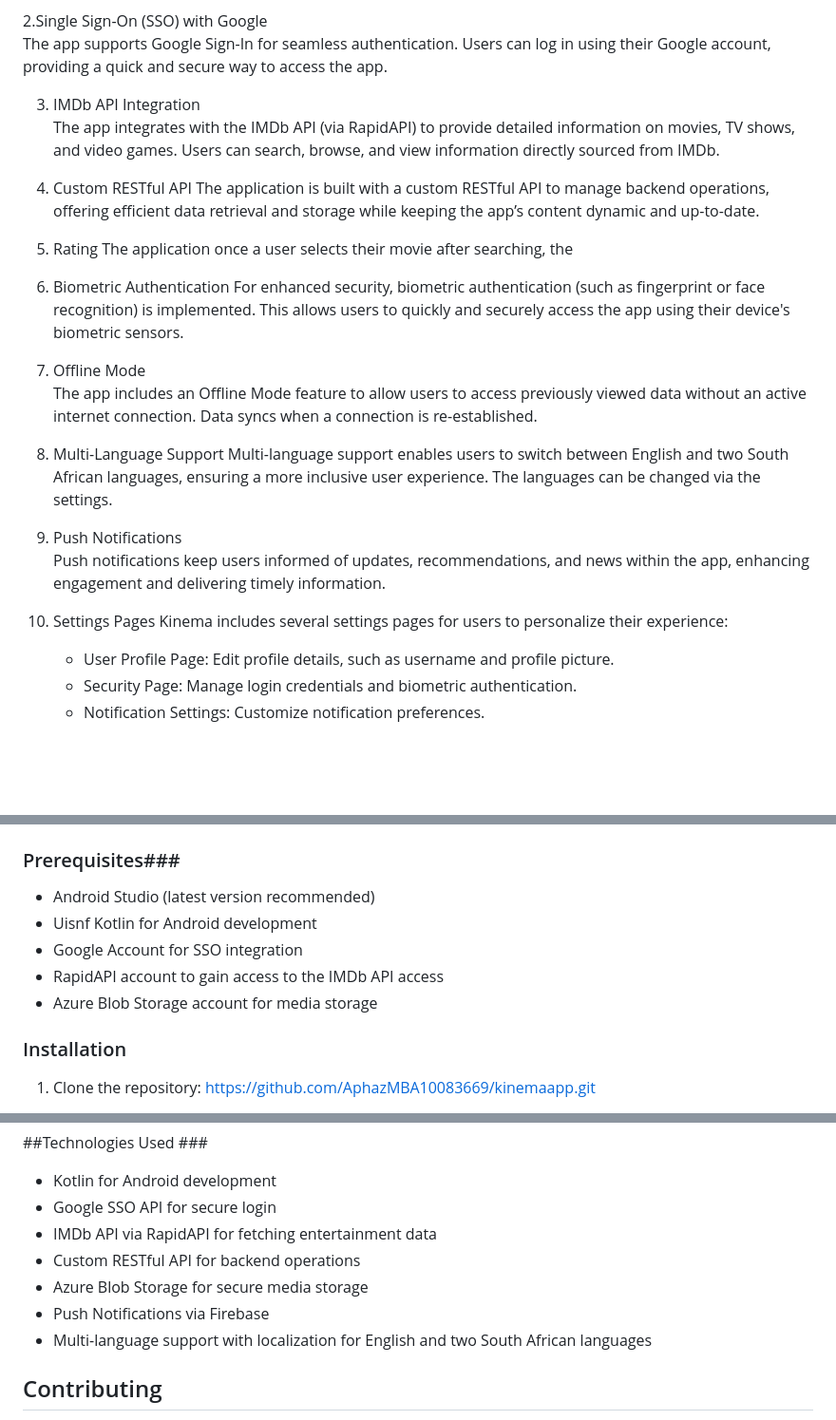
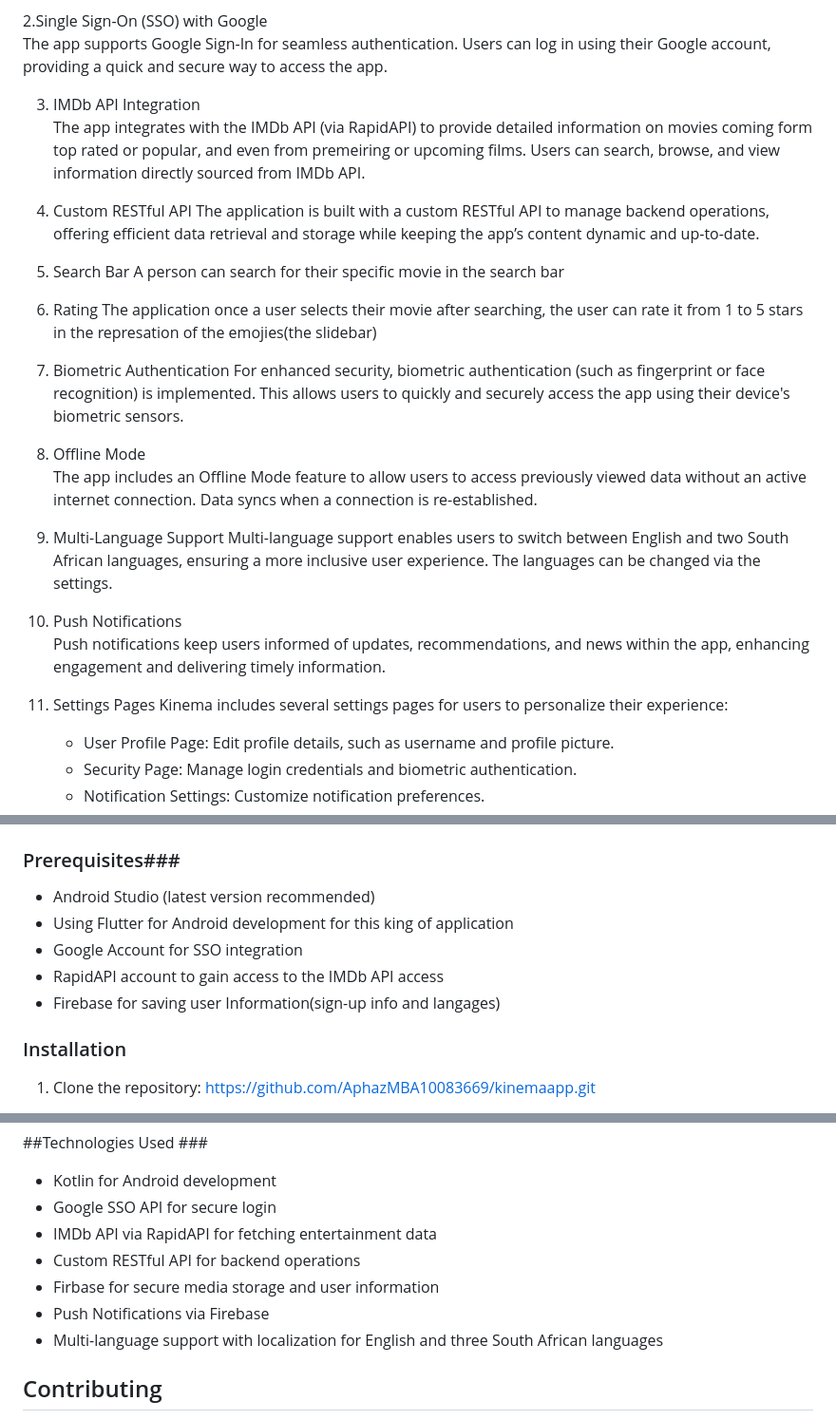
Before and after one commit to AphazMBA10083669/kinemaapp, a Markdown page: README.md, 3 parts joined by grey strips. Shown: that part at 95% size. GitHub-like rendering; blank space fills up the shorter version.

```diff
--- a/README.md
+++ b/README.md
@@ -11,27 +11,30 @@ Features
    The app supports Google Sign-In for seamless authentication. Users can log in using their Google account, providing a quick and secure way to access the app.
 
 3. IMDb API Integration
-   The app integrates with the IMDb API (via RapidAPI) to provide detailed information on movies, TV shows, and video games. Users can search, browse, and view information directly sourced from IMDb.
+   The app integrates with the IMDb API (via RapidAPI) to provide detailed information on movies coming form top rated or popular, and even from premeiring or upcoming films. Users can search, browse, and view information directly sourced from IMDb API.
 
 4. Custom RESTful API
    The application is built with a custom RESTful API to manage backend operations, offering efficient data retrieval and storage while keeping the app’s content dynamic and up-to-date.
 
-5. Rating
-  The application once a user selects their movie after searching, the
+6. Search Bar
+A person can search for their specific movie in the search bar
 
-6. Biometric Authentication
+7. Rating
+  The application once a user selects their movie after searching, the user can rate it from 1 to 5 stars in the represation of the emojies(the slidebar)
+
+8. Biometric Authentication
    For enhanced security, biometric authentication (such as fingerprint or face recognition) is implemented. This allows users to quickly and securely access the app using their device's biometric sensors.
 
-7. Offline Mode
+9. Offline Mode
    The app includes an Offline Mode feature to allow users to access previously viewed data without an active internet connection. Data syncs when a connection is re-established.
 
-8. Multi-Language Support
+10. Multi-Language Support
    Multi-language support enables users to switch between English and two South African languages, ensuring a more inclusive user experience. The languages can be changed via the settings.
 
-9. Push Notifications
+11. Push Notifications
    Push notifications keep users informed of updates, recommendations, and news within the app, enhancing engagement and delivering timely information.
 
-10. Settings Pages
+12. Settings Pages
     Kinema includes several settings pages for users to personalize their experience:
     - User Profile Page: Edit profile details, such as username and profile picture.
     - Security Page: Manage login credentials and biometric authentication.
@@ -44,10 +47,10 @@ Features
 
 ### Prerequisites###
 - Android Studio (latest version recommended)
-- Uisnf Kotlin for Android development
+- Using Flutter for Android development for this king of application
 - Google Account for SSO integration
 - RapidAPI account to gain access to the IMDb API access
-- Azure Blob Storage account for media storage
+- Firebase for saving user Information(sign-up info and langages)
 
 ### Installation ###
 
@@ -74,9 +77,9 @@ Features
 - Google SSO API for secure login
 - IMDb API via RapidAPI for fetching entertainment data
 - Custom RESTful API for backend operations
-- Azure Blob Storage for secure media storage
+- Firbase for secure media storage and user information
 - Push Notifications via Firebase
-- Multi-language support with localization for English and two South African languages
+- Multi-language support with localization for English and three South African languages
 
 ## Contributing
 
```
Also changed, not shown: other parts of README.md (+1 -1 lines).
